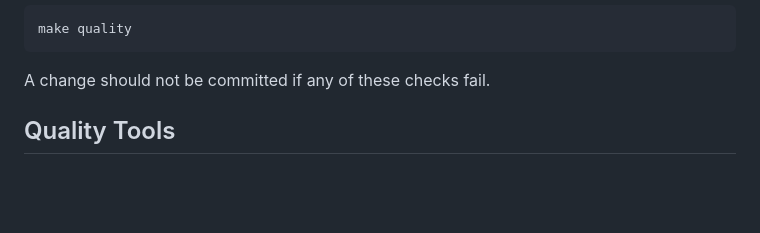
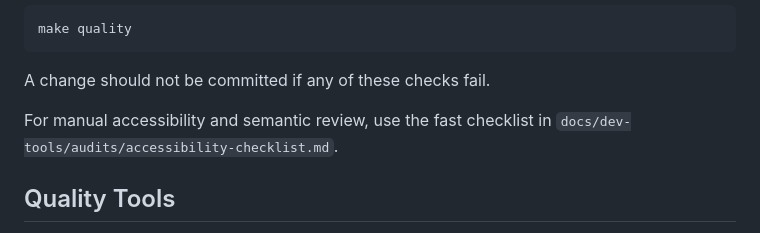
Before and after one commit to ksbk/kusse-portfolio, a Markdown page: docs/quality-and-automation.md, the part around the change. Rendered like a GitHub page; blank space fills up the shorter version.

Commit message:
docs: move accessibility checklist into audits

````diff
--- a/docs/quality-and-automation.md
+++ b/docs/quality-and-automation.md
@@ -63,6 +63,9 @@ make quality
 ```
 
 A change should not be committed if any of these checks fail.
+
+For manual accessibility and semantic review, use the fast checklist in
+`docs/dev-tools/audits/accessibility-checklist.md`.
 
 ## Quality Tools
 
````
Also changed, not shown: 2 other files.
